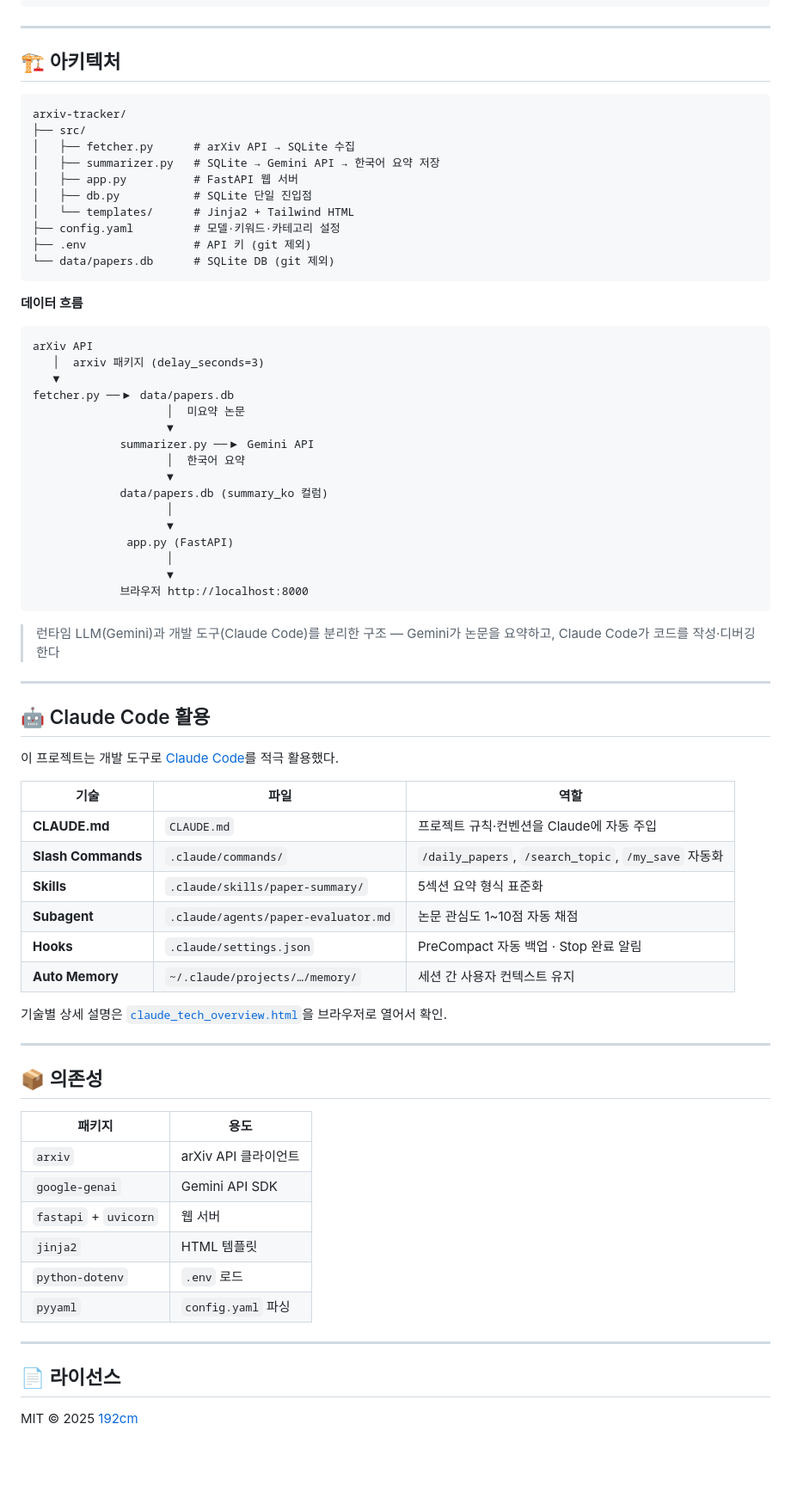
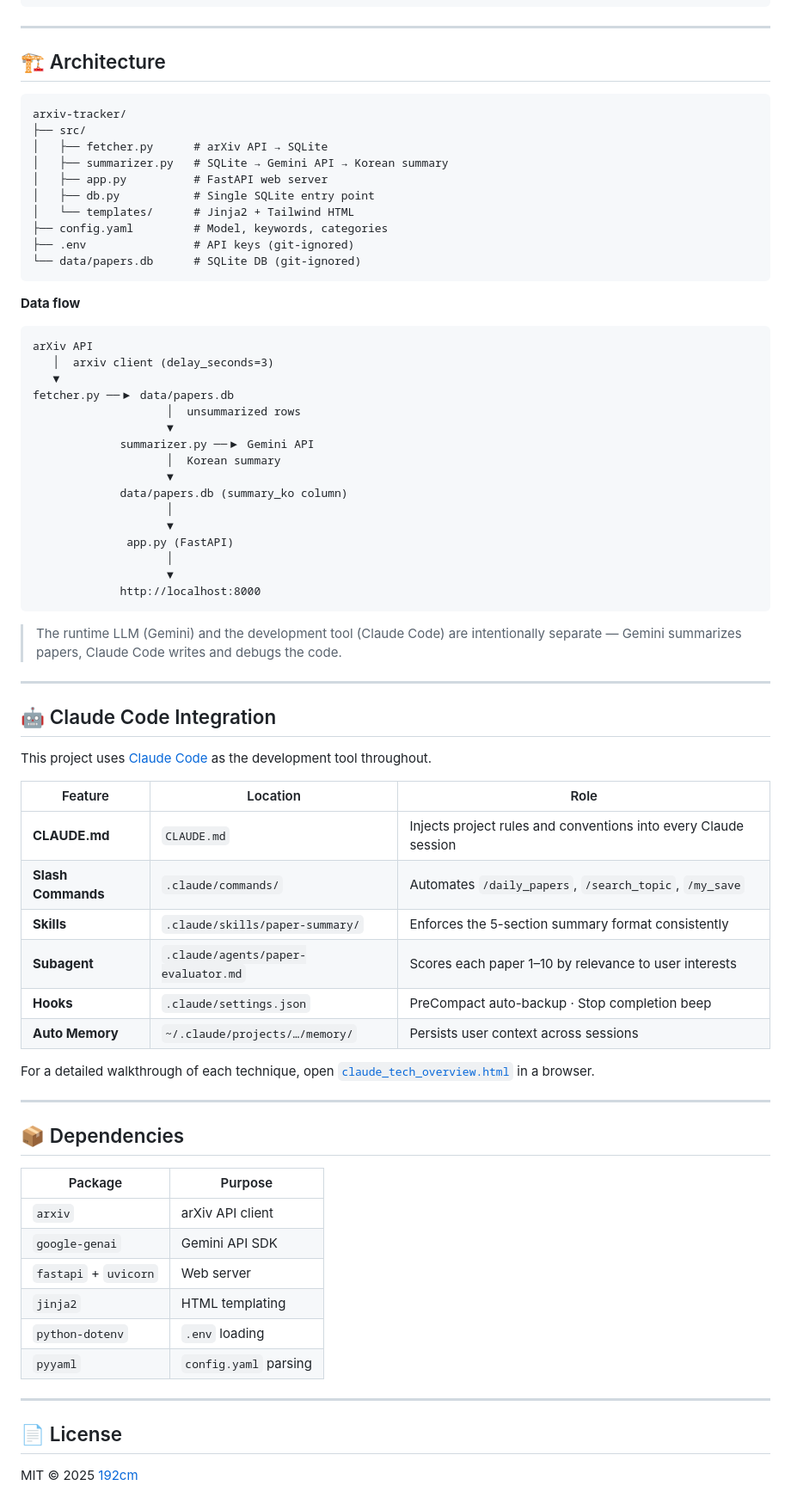
Before and after one commit to 192cm/arxiv-tracker, a Markdown page: README.md, the part around one of its changes. Shown at 86% size. Rendered like a GitHub page; folded sections open; blank space fills up the shorter version.

Commit message:
Rewrite README in English

````diff
--- a/README.md
+++ b/README.md
@@ -136,76 +136,76 @@ keywords:
 
 ---
 
-## 🏗️ 아키텍처
+## 🏗️ Architecture
 
 ```
 arxiv-tracker/
 ├── src/
-│   ├── fetcher.py      # arXiv API → SQLite 수집
-│   ├── summarizer.py   # SQLite → Gemini API → 한국어 요약 저장
-│   ├── app.py          # FastAPI 웹 서버
-│   ├── db.py           # SQLite 단일 진입점
+│   ├── fetcher.py      # arXiv API → SQLite
+│   ├── summarizer.py   # SQLite → Gemini API → Korean summary
+│   ├── app.py          # FastAPI web server
+│   ├── db.py           # Single SQLite entry point
 │   └── templates/      # Jinja2 + Tailwind HTML
-├── config.yaml         # 모델·키워드·카테고리 설정
-├── .env                # API 키 (git 제외)
-└── data/papers.db      # SQLite DB (git 제외)
+├── config.yaml         # Model, keywords, categories
+├── .env                # API keys (git-ignored)
+└── data/papers.db      # SQLite DB (git-ignored)
 ```
 
-**데이터 흐름**
+**Data flow**
 
 ```
 arXiv API
-   │  arxiv 패키지 (delay_seconds=3)
+   │  arxiv client (delay_seconds=3)
    ▼
 fetcher.py ──▶ data/papers.db
-                    │  미요약 논문
+                    │  unsummarized rows
                     ▼
              summarizer.py ──▶ Gemini API
-                    │  한국어 요약
+                    │  Korean summary
                     ▼
-             data/papers.db (summary_ko 컬럼)
+             data/papers.db (summary_ko column)
                     │
                     ▼
               app.py (FastAPI)
                     │
                     ▼
-             브라우저 http://localhost:8000
+             http://localhost:8000
 ```
 
-> 런타임 LLM(Gemini)과 개발 도구(Claude Code)를 분리한 구조 — Gemini가 논문을 요약하고, Claude Code가 코드를 작성·디버깅한다
+> The runtime LLM (Gemini) and the development tool (Claude Code) are intentionally separate — Gemini summarizes papers, Claude Code writes and debugs the code.
 
 ---
 
-## 🤖 Claude Code 활용
+## 🤖 Claude Code Integration
 
-이 프로젝트는 개발 도구로 [Claude Code](https://claude.ai/code)를 적극 활용했다.
+This project uses [Claude Code](https://claude.ai/code) as the development tool throughout.
 
-| 기술 | 파일 | 역할 |
-|------|------|------|
-| **CLAUDE.md** | `CLAUDE.md` | 프로젝트 규칙·컨벤션을 Claude에 자동 주입 |
-| **Slash Commands** | `.claude/commands/` | `/daily_papers`, `/search_topic`, `/my_save` 자동화 |
-| **Skills** | `.claude/skills/paper-summary/` | 5섹션 요약 형식 표준화 |
-| **Subagent** | `.claude/agents/paper-evaluator.md` | 논문 관심도 1~10점 자동 채점 |
-| **Hooks** | `.claude/settings.json` | PreCompact 자동 백업 · Stop 완료 알림 |
-| **Auto Memory** | `~/.claude/projects/…/memory/` | 세션 간 사용자 컨텍스트 유지 |
+| Feature | Location | Role |
+|---------|----------|------|
+| **CLAUDE.md** | `CLAUDE.md` | Injects project rules and conventions into every Claude session |
+| **Slash Commands** | `.claude/commands/` | Automates `/daily_papers`, `/search_topic`, `/my_save` |
+| **Skills** | `.claude/skills/paper-summary/` | Enforces the 5-section summary format consistently |
+| **Subagent** | `.claude/agents/paper-evaluator.md` | Scores each paper 1–10 by relevance to user interests |
+| **Hooks** | `.claude/settings.json` | PreCompact auto-backup · Stop completion beep |
+| **Auto Memory** | `~/.claude/projects/…/memory/` | Persists user context across sessions |
 
-기술별 상세 설명은 [`claude_tech_overview.html`](claude_tech_overview.html)을 브라우저로 열어서 확인.
+For a detailed walkthrough of each technique, open [`claude_tech_overview.html`](claude_tech_overview.html) in a browser.
 
 ---
 
-## 📦 의존성
+## 📦 Dependencies
 
-| 패키지 | 용도 |
-|--------|------|
-| `arxiv` | arXiv API 클라이언트 |
+| Package | Purpose |
+|---------|---------|
+| `arxiv` | arXiv API client |
 | `google-genai` | Gemini API SDK |
-| `fastapi` + `uvicorn` | 웹 서버 |
-| `jinja2` | HTML 템플릿 |
-| `python-dotenv` | `.env` 로드 |
-| `pyyaml` | `config.yaml` 파싱 |
+| `fastapi` + `uvicorn` | Web server |
+| `jinja2` | HTML templating |
+| `python-dotenv` | `.env` loading |
+| `pyyaml` | `config.yaml` parsing |
 
 ---
 
-## 📄 라이선스
+## 📄 License
 
 MIT © 2025 [192cm](https://github.com/192cm)
````
Also changed, not shown: other parts of README.md (+42 -42 lines).
